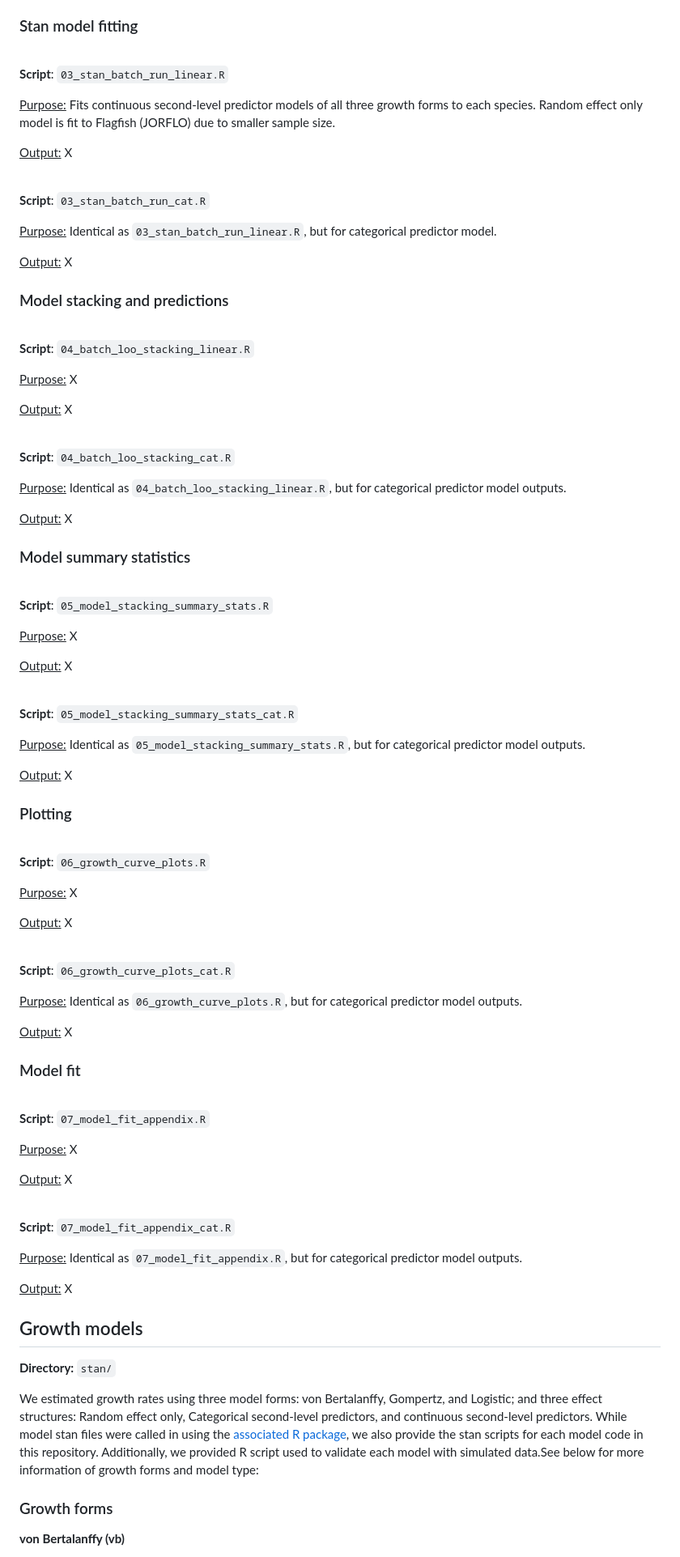
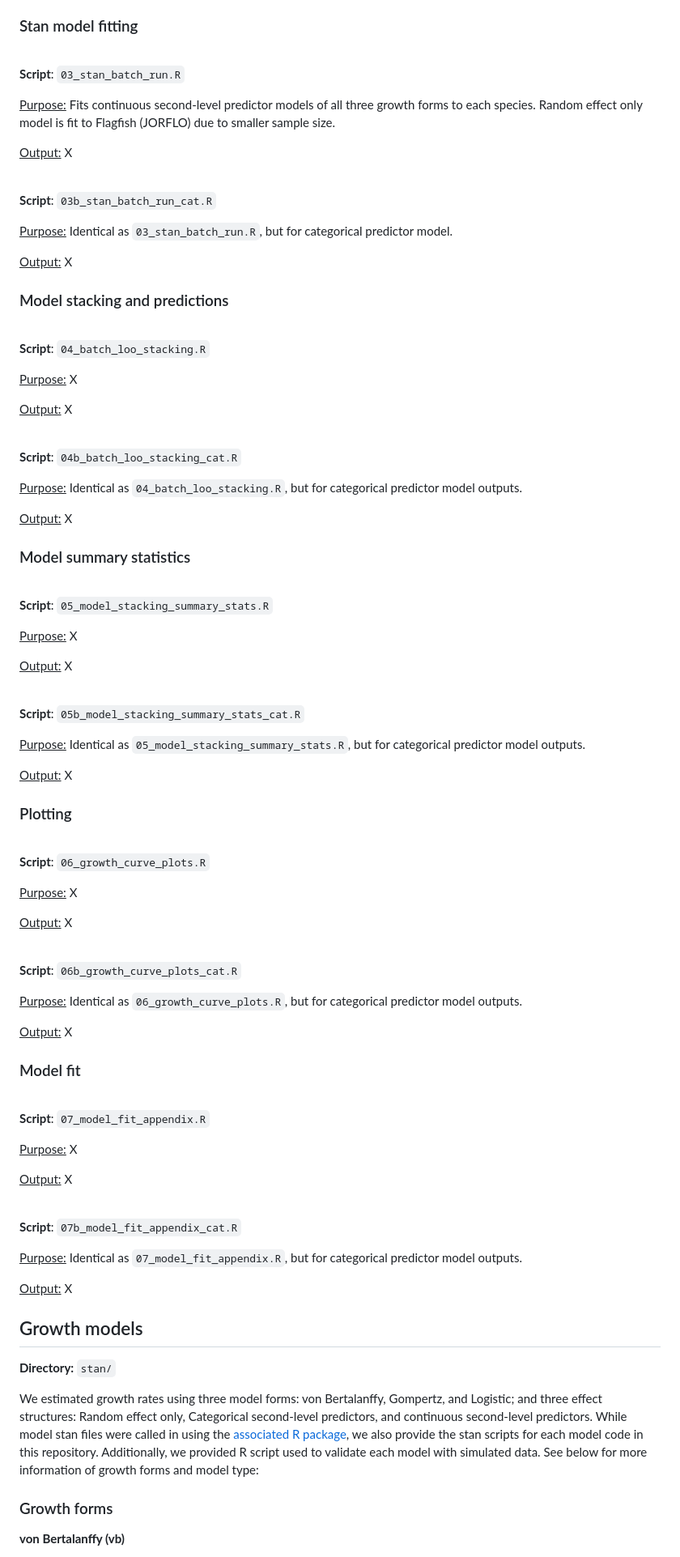
Before and after one commit to williamkannis/stacked_growth_modelling, a Markdown page: README.md, the part around one of its changes. Shown at 81% size. Drawn GitHub-style.

Commit message:
updated readme with script names and denoted where cat scripts are and when they are necassary to run

````diff
--- a/README.md
+++ b/README.md
@@ -78,7 +81,7 @@ principal component analysis (PCA) to create composite hydrology variables.
 
 ### Stan model fitting
 
-<br>**Script**: ```03_stan_batch_run_linear.R```
+<br>**Script**: ```03_stan_batch_run.R```
 
 <ins>Purpose:</ins> Fits continuous second-level predictor models of all
 three growth forms to each species. Random effect only model is fit to Flagfish
@@ -86,24 +89,24 @@ three growth forms to each species. Random effect only model is fit to Flagfish
 
 <ins>Output:</ins> X
 
-<br>**Script**: ```03_stan_batch_run_cat.R```
+<br>**Script**: ```03b_stan_batch_run_cat.R```
 
-<ins>Purpose:</ins> Identical as ```03_stan_batch_run_linear.R```,
+<ins>Purpose:</ins> Identical as ```03_stan_batch_run.R```,
 but for categorical predictor model.
 
 <ins>Output:</ins> X
 
 ### Model stacking and predictions
 
-<br>**Script**: ```04_batch_loo_stacking_linear.R```
+<br>**Script**: ```04_batch_loo_stacking.R```
 
 <ins>Purpose:</ins> X
 
 <ins>Output:</ins> X
 
-<br>**Script**: ```04_batch_loo_stacking_cat.R```
+<br>**Script**: ```04b_batch_loo_stacking_cat.R```
 
-<ins>Purpose:</ins> Identical as ```04_batch_loo_stacking_linear.R```,
+<ins>Purpose:</ins> Identical as ```04_batch_loo_stacking.R```,
 but for categorical predictor model outputs.
 
 <ins>Output:</ins> X
@@ -116,7 +119,7 @@ but for categorical predictor model outputs.
 
 <ins>Output:</ins> X
 
-<br>**Script**: ```05_model_stacking_summary_stats_cat.R```
+<br>**Script**: ```05b_model_stacking_summary_stats_cat.R```
 
 <ins>Purpose:</ins> Identical as ```05_model_stacking_summary_stats.R```,
 but for categorical predictor model outputs.
@@ -131,7 +134,7 @@ but for categorical predictor model outputs.
 
 <ins>Output:</ins> X
 
-<br>**Script**: ```06_growth_curve_plots_cat.R```
+<br>**Script**: ```06b_growth_curve_plots_cat.R```
 
 <ins>Purpose:</ins> Identical as ```06_growth_curve_plots.R```,
 but for categorical predictor model outputs.
@@ -145,7 +148,7 @@ but for categorical predictor model outputs.
 
 <ins>Output:</ins> X
 
-<br>**Script**: ```07_model_fit_appendix_cat.R```
+<br>**Script**: ```07b_model_fit_appendix_cat.R```
 
 <ins>Purpose:</ins> Identical as ```07_model_fit_appendix.R```,
 but for categorical predictor model outputs.
@@ -161,7 +164,7 @@ second-level predictors, and continuous second-level predictors. While model
 stan files were called in using the [associated R package](BLANK),
 we also provide the stan scripts for each model code in this repository.
 Additionally, we provided R script used to validate each model with simulated
-data.See below for more information of growth forms and model type:
+data. See below for more information of growth forms and model type:
 
 ### Growth forms
 
````
Also changed, not shown: other parts of README.md (+3 -0 lines).
